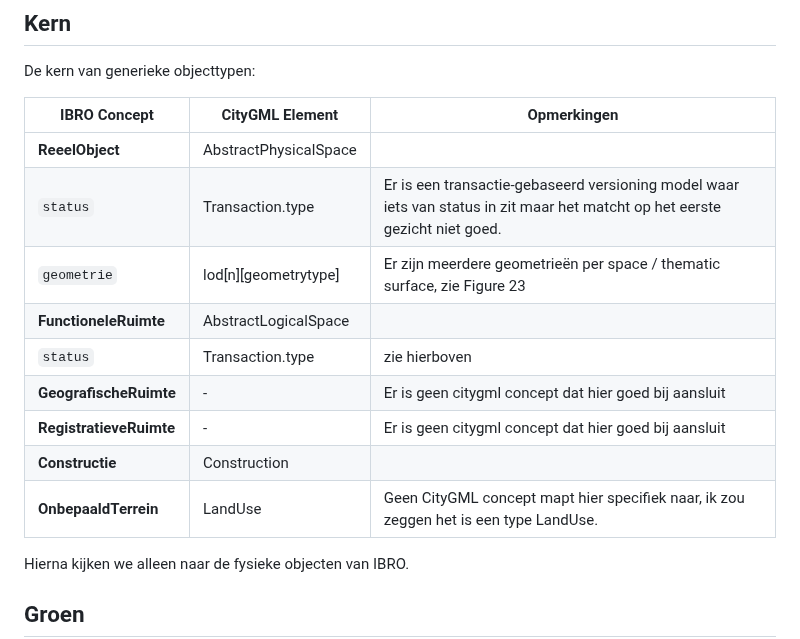
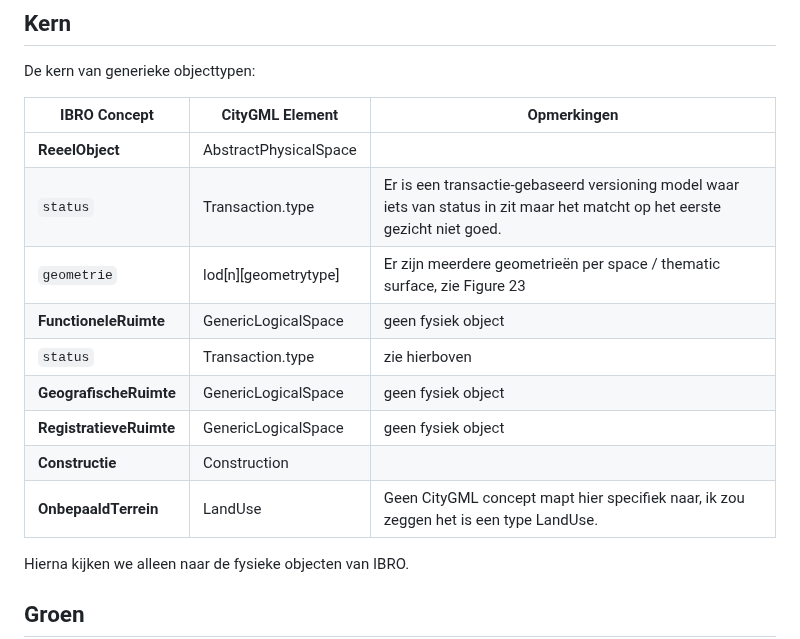
Before and after one commit to Geonovum/ibro-cm, a Markdown page: docs/citygml-mapping.md, the part around one of its changes. Drawn GitHub-style.

```diff
--- a/docs/citygml-mapping.md
+++ b/docs/citygml-mapping.md
@@ -10,15 +10,15 @@ De kern van generieke objecttypen:
 
 | IBRO Concept           | CityGML Element      | Opmerkingen                |
 |------------------------|----------------------|----------------------------|
-| **ReeelObject**        | AbstractPhysicalSpace|                          |
+| **ReeelObject**        | AbstractPhysicalSpace|                            |
 | `status`               | Transaction.type     | Er is een transactie-gebaseerd versioning model waar iets van status in zit maar het matcht op het eerste gezicht niet goed.      |
 | `geometrie`            | lod[n][geometrytype] | Er zijn meerdere geometrieën per space / thematic surface, zie Figure 23 |
-| **FunctioneleRuimte**  | AbstractLogicalSpace |                          |
+| **FunctioneleRuimte**  | GenericLogicalSpace  | geen fysiek object         |
 | `status`               | Transaction.type     | zie hierboven              |
-| **GeografischeRuimte** | -                    | Er is geen citygml concept dat hier goed bij aansluit |
-| **RegistratieveRuimte**| -                    | Er is geen citygml concept dat hier goed bij aansluit |
-| **Constructie**       | Construction          |                           |
-| **OnbepaaldTerrein**  | LandUse               | Geen CityGML concept mapt hier specifiek naar, ik zou zeggen het is een type LandUse. |
+| **GeografischeRuimte** | GenericLogicalSpace  | geen fysiek object         |
+| **RegistratieveRuimte**| GenericLogicalSpace  | geen fysiek object         |
+| **Constructie**        | Construction         |                            |
+| **OnbepaaldTerrein**   | LandUse              | Geen CityGML concept mapt hier specifiek naar, ik zou zeggen het is een type LandUse. |
 
 Hierna kijken we alleen naar de fysieke objecten van IBRO.
 
```
Also changed, not shown: other parts of docs/citygml-mapping.md (+42 -0 lines).
